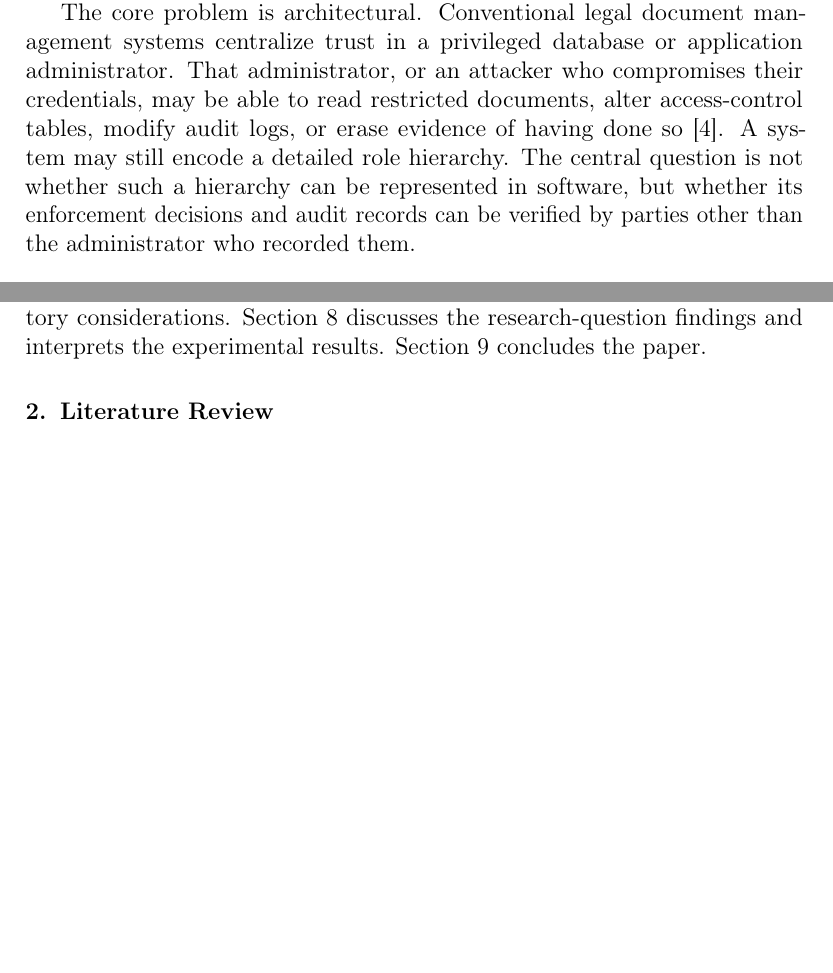
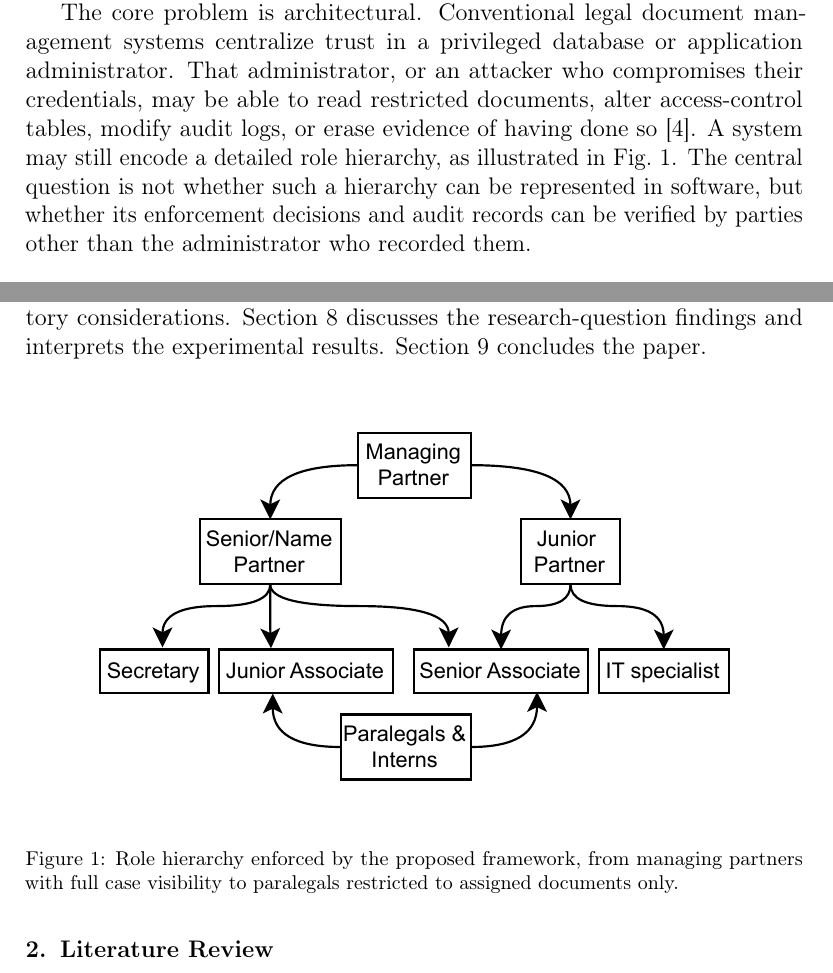
Before and after one commit to meteorboyF/BCRA_paper_prototype, a LaTeX paper (bra_submission/main.tex): two parts of pages 2 and 6 of 103, joined at a grey line, cut so that both start at the same text, the shorter picture padded with empty space. Compiled offline with pdfLaTeX.

Commit message:
docs(manuscript): restore role-hierarchy figure (N1 reverted by author)
Fig. Hierarchy.pdf and its intro reference clause restored verbatim;
findings/changes records annotated. Compile: 103 pages, overfull 23
(both unchanged).

```diff
--- a/bra_submission/main.tex
+++ b/bra_submission/main.tex
@@ -194,7 +194,8 @@ systems centralize trust in a privileged database or application
 administrator. That administrator, or an attacker who compromises their
 credentials, may be able to read restricted documents, alter access-control
 tables, modify audit logs, or erase evidence of having done so~\cite{nistir8202}.
-A system may still encode a detailed role hierarchy. The central question is not whether such a
+A system may still encode a detailed role hierarchy, as illustrated in
+Fig.~\ref{fig:rbac_hierarchy}. The central question is not whether such a
 hierarchy can be represented in software, but whether its enforcement
 decisions and audit records can be verified by parties other than the
 administrator who recorded them.
@@ -370,6 +371,17 @@ experiments. Section~\ref{sec:limitations} discusses limitations and
 regulatory considerations. Section~\ref{sec:discussion} discusses the
 research-question findings and interprets the experimental results.
 Section~\ref{sec:conclusion} concludes the paper.
+
+% Fig 1 - role hierarchy: single-column is appropriate (simple org-chart)
+\begin{figure}[H]
+\centering
+\includegraphics[width=\linewidth]{Hierarchy.pdf}
+\caption{Role hierarchy enforced by the proposed framework, from
+managing partners with full case visibility to paralegals
+restricted to assigned documents only.}
+\label{fig:rbac_hierarchy}
+\end{figure}
+\FloatBarrier
 
 
 % =========================================================================
```
Also changed, not shown: REVIEWER_LENS_CHANGES.md (+2 -1 lines), REVIEWER_LENS_FINDINGS.md (+2 -0 lines), 3 other files.
